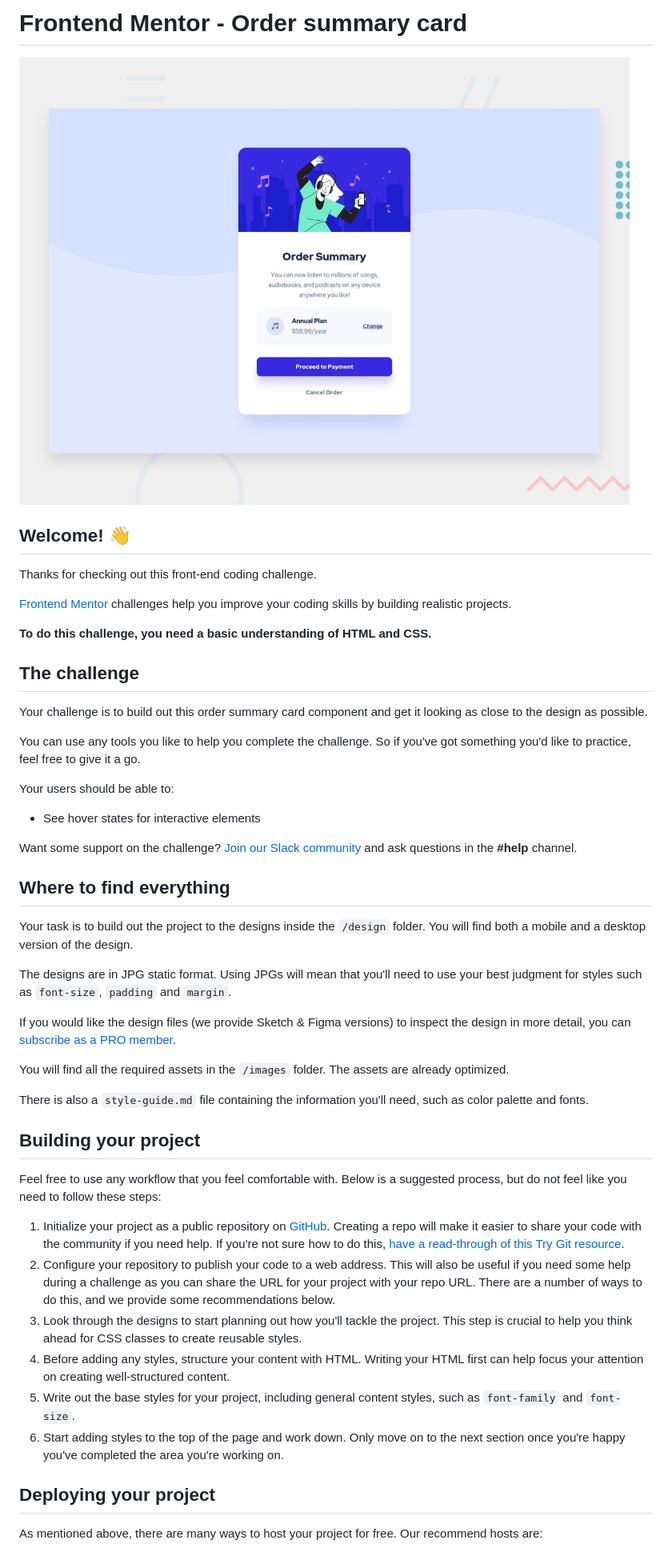
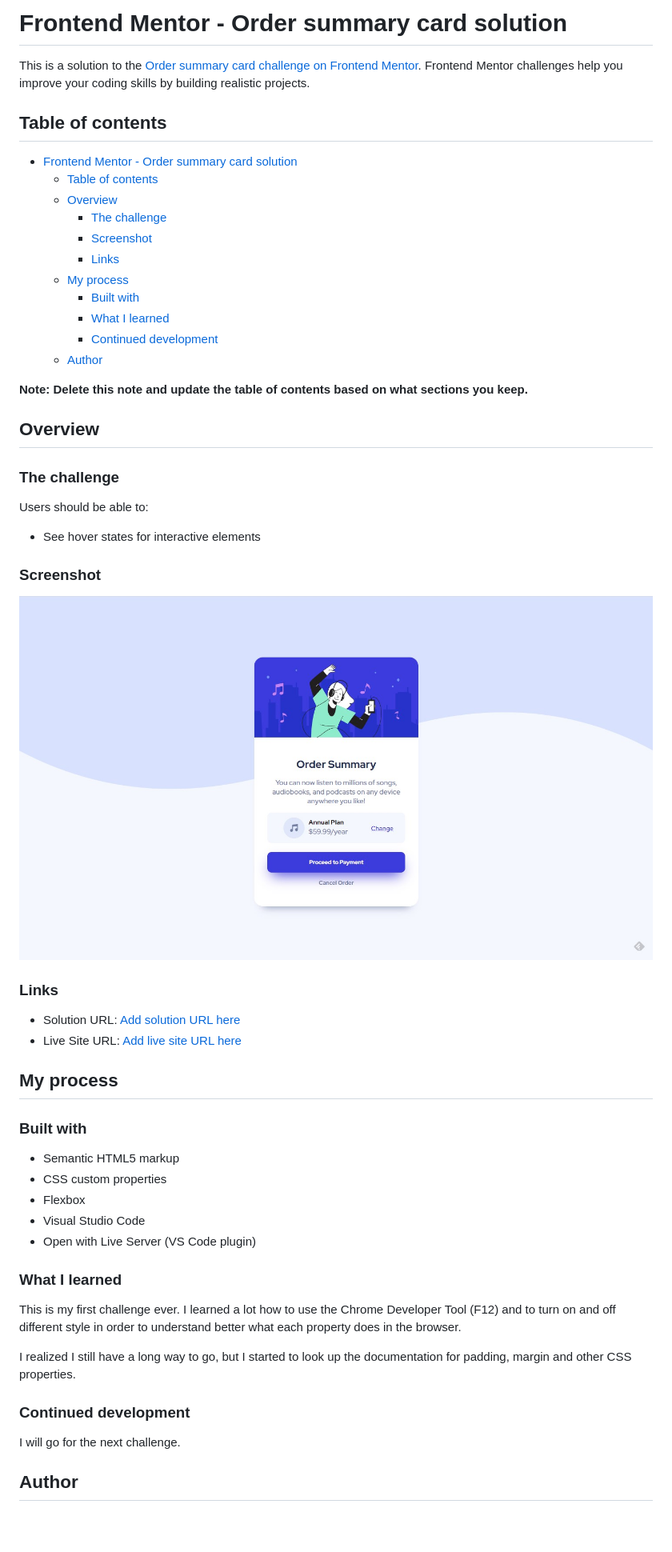
Before and after one commit to gyurisc/Order-Summary-Challenge, a Markdown page: README.md, the part around the change printed below. Shown: that part at 80% size. Rendered like a GitHub page; pictures changed too: screenshot.jpg (added); blank space fills up the shorter version.

```diff
--- a/README.md
+++ b/README.md
@@ -1,51 +1,58 @@
-# Frontend Mentor - Order summary card
+# Frontend Mentor - Order summary card solution
 
-![Design preview for the Order summary card coding challenge](./design/desktop-preview.jpg)
+This is a solution to the [Order summary card challenge on Frontend Mentor](https://www.frontendmentor.io/challenges/order-summary-component-QlPmajDUj). Frontend Mentor challenges help you improve your coding skills by building realistic projects.
 
-## Welcome! 👋
+## Table of contents
 
-Thanks for checking out this front-end coding challenge.
+- [Frontend Mentor - Order summary card solution](#frontend-mentor---order-summary-card-solution)
+  - [Table of contents](#table-of-contents)
+  - [Overview](#overview)
+    - [The challenge](#the-challenge)
+    - [Screenshot](#screenshot)
+    - [Links](#links)
+  - [My process](#my-process)
+    - [Built with](#built-with)
+    - [What I learned](#what-i-learned)
+    - [Continued development](#continued-development)
+  - [Author](#author)
 
-[Frontend Mentor](https://www.frontendmentor.io) challenges help you improve your coding skills by building realistic projects.
+**Note: Delete this note and update the table of contents based on what sections you keep.**
 
-**To do this challenge, you need a basic understanding of HTML and CSS.**
+## Overview
 
-## The challenge
+### The challenge
 
-Your challenge is to build out this order summary card component and get it looking as close to the design as possible.
-
-You can use any tools you like to help you complete the challenge. So if you've got something you'd like to practice, feel free to give it a go.
-
-Your users should be able to:
+Users should be able to:
 
 - See hover states for interactive elements
 
-Want some support on the challenge? [Join our Slack community](https://www.frontendmentor.io/slack) and ask questions in the **#help** channel.
+### Screenshot
 
-## Where to find everything
+![](./screenshot.jpg)
+### Links
 
-Your task is to build out the project to the designs inside the `/design` folder. You will find both a mobile and a desktop version of the design.
+- Solution URL: [Add solution URL here](https://your-solution-url.com)
+- Live Site URL: [Add live site URL here](https://your-live-site-url.com)
 
-The designs are in JPG static format. Using JPGs will mean that you'll need to use your best judgment for styles such as `font-size`, `padding` and `margin`.
+## My process
 
-If you would like the design files (we provide Sketch & Figma versions) to inspect the design in more detail, you can [subscribe as a PRO member](https://www.frontendmentor.io/pro).
+### Built with
 
-You will find all the required assets in the `/images` folder. The assets are already optimized.
+- Semantic HTML5 markup
+- CSS custom properties
+- Flexbox
+- Visual Studio Code
+- Open with Live Server (VS Code plugin)
 
-There is also a `style-guide.md` file containing the information you'll need, such as color palette and fonts.
+### What I learned
 
-## Building your project
+This is my first challenge ever. I learned a lot how to use the Chrome Developer Tool (F12) and to turn on and off different style in order to understand better what each property does in the browser.
 
-Feel free to use any workflow that you feel comfortable with. Below is a suggested process, but do not feel like you need to follow these steps:
+I realized I still have a long way to go, but I started to look up the documentation for padding, margin and other CSS properties.
 
-1. Initialize your project as a public repository on [GitHub](https://github.com/). Creating a repo will make it easier to share your code with the community if you need help. If you're not sure how to do this, [have a read-through of this Try Git resource](https://try.github.io/).
-2. Configure your repository to publish your code to a web address. This will also be useful if you need some help during a challenge as you can share the URL for your project with your repo URL. There are a number of ways to do this, and we provide some recommendations below.
-3. Look through the designs to start planning out how you'll tackle the project. This step is crucial to help you think ahead for CSS classes to create reusable styles.
-4. Before adding any styles, structure your content with HTML. Writing your HTML first can help focus your attention on creating well-structured content.
-5. Write out the base styles for your project, including general content styles, such as `font-family` and `font-size`.
-6. Start adding styles to the top of the page and work down. Only move on to the next section once you're happy you've completed the area you're working on.
+### Continued development
 
-## Deploying your project
+I will go for the next challenge.
 
-As mentioned above, there are many ways to host your project for free. Our recommend hosts are:
+## Author
 
```
Also changed, not shown: other parts of README.md (+3 -40 lines).
